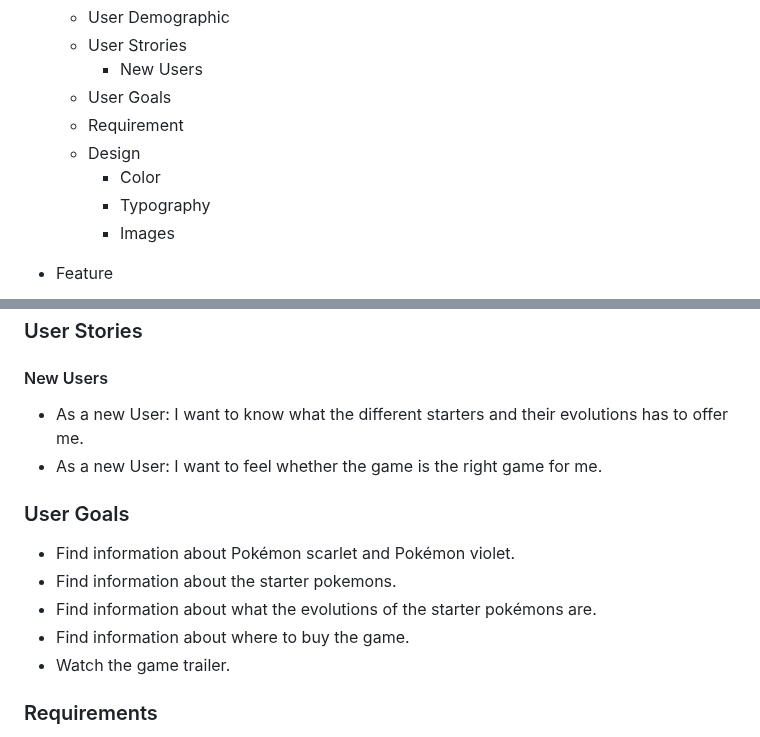
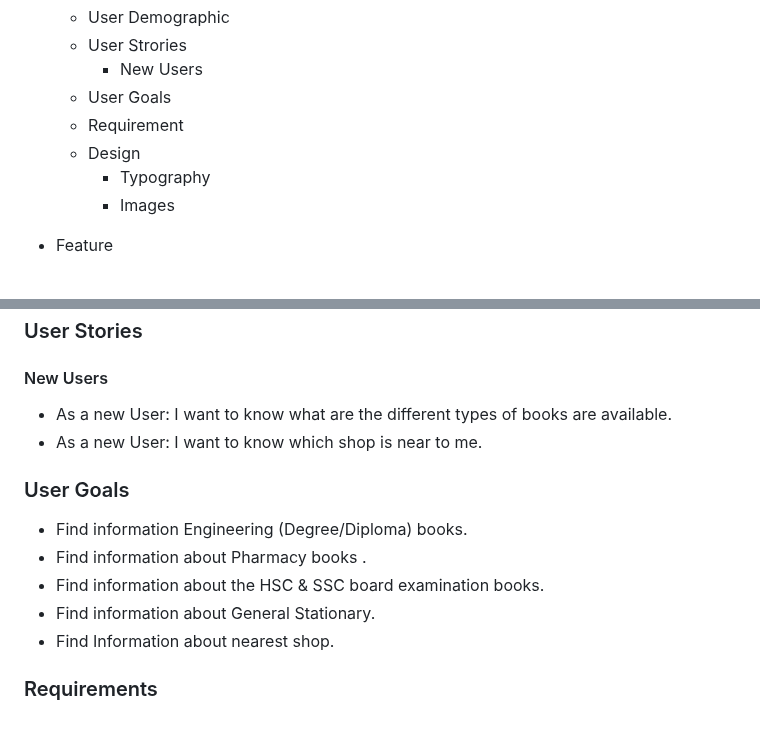
Before and after one commit to AmarDange/Archana-Bazar, a Markdown page: README.md, 2 parts joined by grey strips. Rendered like a GitHub page.

```diff
--- a/README.md
+++ b/README.md
@@ -17,7 +17,6 @@ This website also provides an option to the user for any specific inquiry for th
    - User Goals
    - Requirement
    - Design
-      - Color
       - Typography
       - Images
  - Feature
@@ -53,16 +52,16 @@ This website is made for:
 
 #### New Users
 
- - As a new User: I want to know what the different starters and their evolutions has to offer me.
- - As a new User: I want to feel whether the game is the right game for me.
+ - As a new User: I want to know what are the different types of books are available.
+ - As a new User: I want to know which shop is near to me.
 
 ### User Goals
 
- - Find information about Pokémon scarlet and Pokémon violet.
- - Find information about the starter pokemons.
- - Find information about what the evolutions of the starter pokémons are.
- - Find information about where to buy the game.
- - Watch the game trailer.
+ - Find information Engineering (Degree/Diploma) books.
+ - Find information about Pharmacy books .
+ - Find information about the HSC & SSC board examination books.
+ - Find information about General Stationary.
+ - Find Information about nearest shop.
 
 ### Requirements
 
```
